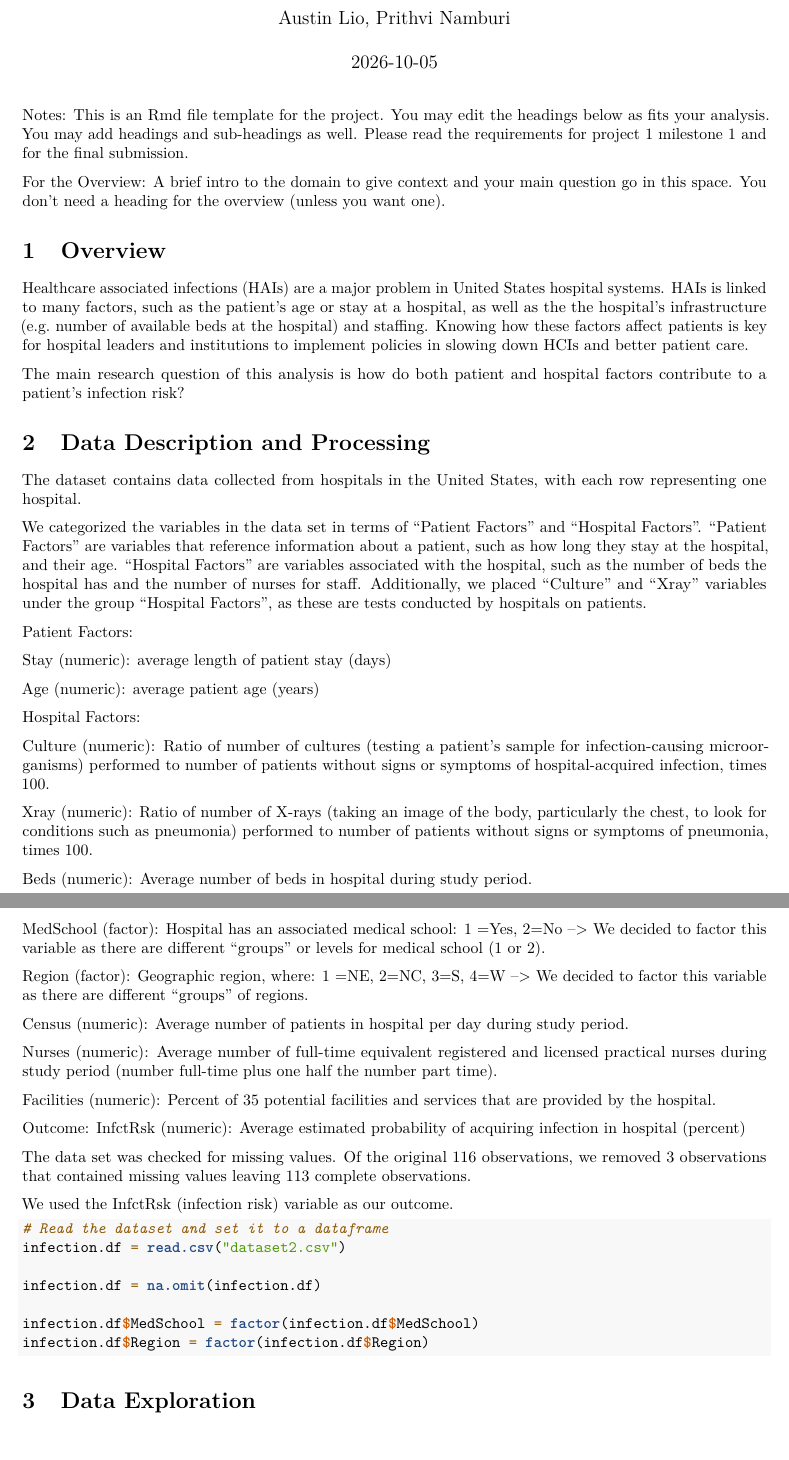
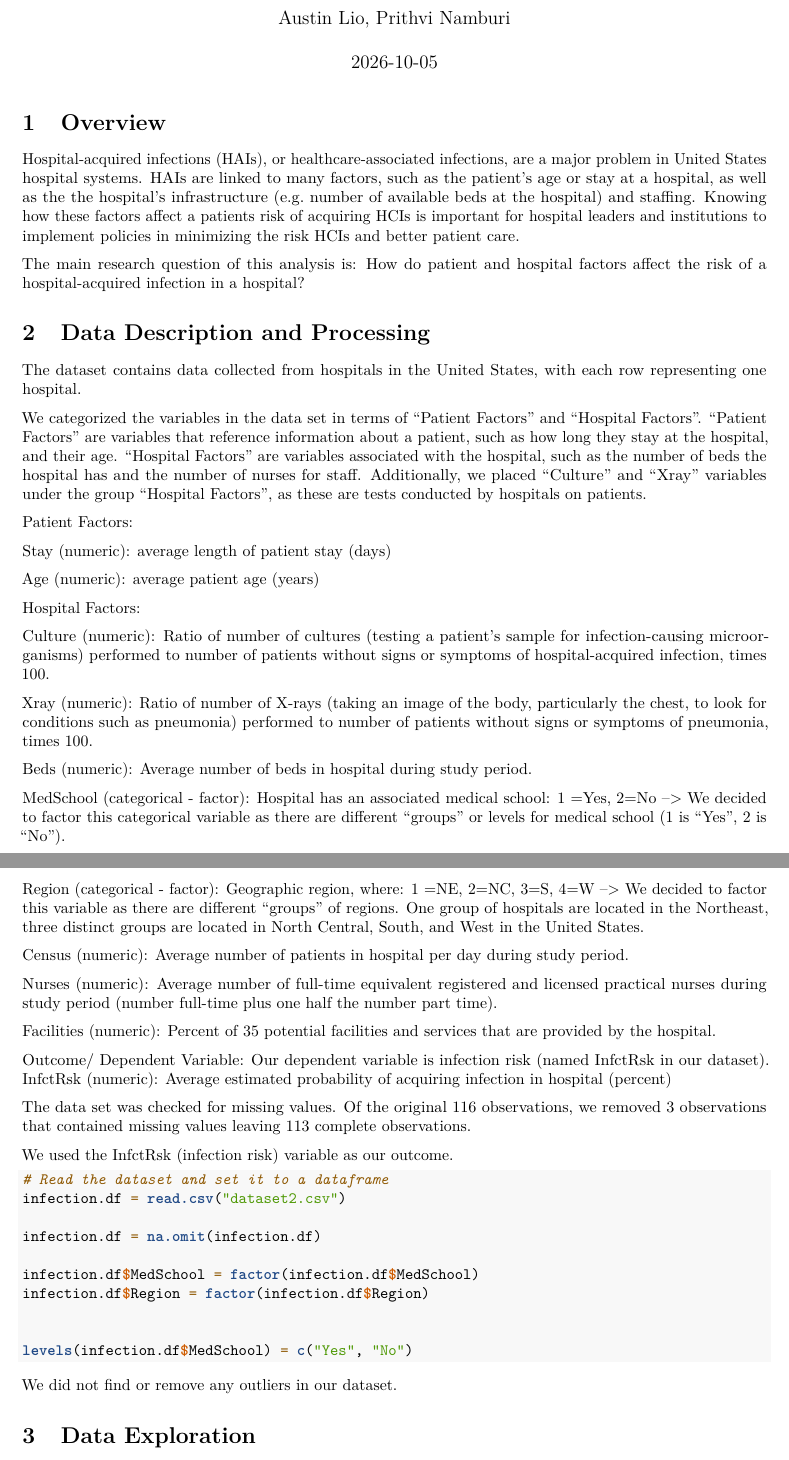
Before and after one commit to austin100/Factors-Causing-HAIs-Statistical-Analysis, an R Markdown document (Project1.Rmd): two parts of pages 1 and 2 of 4, joined at a grey line, cut so that both start at the same text, the shorter picture padded with empty space. Rendered offline with R 4.5, knitr and Pandoc, then LaTeX, with nearby package versions.

Commit message:
Reword title, descriptions, etc

````diff
--- a/Project1.Rmd
+++ b/Project1.Rmd
@@ -1,6 +1,6 @@
 ---
 author: "Austin Lio, Prithvi Namburi"
-title: "Your descriptive title "
+title: "The Effects of Patient and Hospital Factors on Hospital-acquired Infection Risk."
 date: "2026-10-05"
 output:
   pdf_document:
@@ -24,14 +31,12 @@ library(modelsummary)
 ```
 
-Notes: This is an Rmd file template for the project. You may edit the headings below as fits your analysis. You may add headings and sub-headings as well. Please read the requirements for project 1 milestone 1 and for the final submission.
-
-For the Overview: A brief intro to the domain to give context and your main question go in this space. You don't need a heading for the overview (unless you want one).
 
 # Overview
 
-Healthcare associated infections (HAIs) are a major problem in United States hospital systems. HAIs is linked to many factors, such as the patient's age or stay at a hospital, as well as the the hospital's infrastructure (e.g. number of available beds at the hospital) and staffing. Knowing how these factors affect patients is key for hospital leaders and institutions to implement policies in slowing down HCIs and better patient care.
+Hospital-acquired infections (HAIs), or healthcare-associated infections, are a major problem in United States hospital systems. HAIs are linked to many factors, such as the patient's age or stay at a hospital, as well as the the hospital's infrastructure (e.g. number of available beds at the hospital) and staffing. Knowing how these factors affect a patients risk of acquiring HCIs is important for hospital leaders and institutions to implement policies in minimizing the risk HCIs and better patient care.
 
-The main research question of this analysis is how do both patient and hospital factors contribute to a patient's infection risk?
+The main research question of this analysis is:
+How do patient and hospital factors affect the risk of a hospital-acquired infection in a hospital?
 
 # Data Description and Processing
 
@@ -55,9 +60,9 @@ Xray (numeric): Ratio of number of X-rays (taking an image of the body, particul
 
 Beds (numeric): Average number of beds in hospital during study period.
 
-MedSchool (factor): Hospital has an associated medical school: 1 =Yes, 2=No --> We decided to factor this variable as there are different "groups" or levels for medical school (1 or 2).
+MedSchool (categorical - factor): Hospital has an associated medical school: 1 =Yes, 2=No --> We decided to factor this categorical variable as there are different "groups" or levels for medical school (1 is "Yes", 2 is "No").
 
-Region (factor): Geographic region, where: 1 =NE, 2=NC, 3=S, 4=W --> We decided to factor this variable as there are different "groups" of regions.
+Region (categorical - factor): Geographic region, where: 1 =NE, 2=NC, 3=S, 4=W --> We decided to factor this variable as there are different "groups" of regions. One group of hospitals are located in the Northeast, three distinct groups are located in North Central, South, and West in the United States.
 
 Census (numeric): Average number of patients in hospital per day during study period.
 
@@ -65,7 +70,8 @@ Nurses (numeric): Average number of full-time equivalent registered and licensed
 
 Facilities (numeric): Percent of 35 potential facilities and services that are provided by the hospital.
 
-Outcome:
+Outcome/ Dependent Variable:
+Our dependent variable is infection risk (named InfctRsk in our dataset).
 InfctRsk (numeric): Average estimated probability of acquiring infection in hospital (percent)
 
 The data set was checked for missing values. Of the original 116 observations, we removed 3 observations that contained missing values leaving 113 complete observations.
@@ -80,7 +86,14 @@ infection.df = na.omit(infection.df)
 
 infection.df$MedSchool = factor(infection.df$MedSchool)
 infection.df$Region = factor(infection.df$Region)
+
+
+levels(infection.df$MedSchool) = c("Yes", "No")
+
 ```
+
+We did not find or remove any outliers in our dataset.
+
 # Data Exploration
 
 In figure 1, the distribution of the outcome variable, infection risk (named in our dataset as InfctRsk), shows an approximately normal distribution, with only one peak. We can also support that the distribution is normal as the number of observations is greater than 50 (113 > 50). The density curve fits the data pretty well.
````
Also changed, not shown: Project1.Rmd (15 more changed lines).
